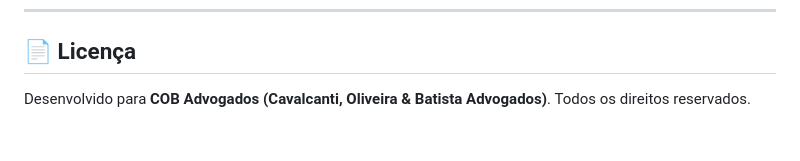
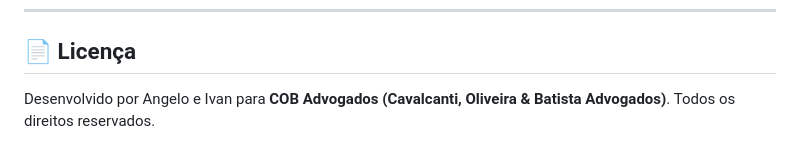
Before and after one commit to angelogabriel1/AdvoCOB, a Markdown page: README.md, the part around the change. Rendered like a GitHub page.

Commit message:
Update README.md
alteração README

```diff
--- a/README.md
+++ b/README.md
@@ -96,4 +96,4 @@ O arquivo `data/database.json` está incluído no `.gitignore` para garantir que
 
 ## 📄 Licença
 
-Desenvolvido para **COB Advogados (Cavalcanti, Oliveira & Batista Advogados)**. Todos os direitos reservados.
+Desenvolvido por Angelo e Ivan para **COB Advogados (Cavalcanti, Oliveira & Batista Advogados)**. Todos os direitos reservados.
```
